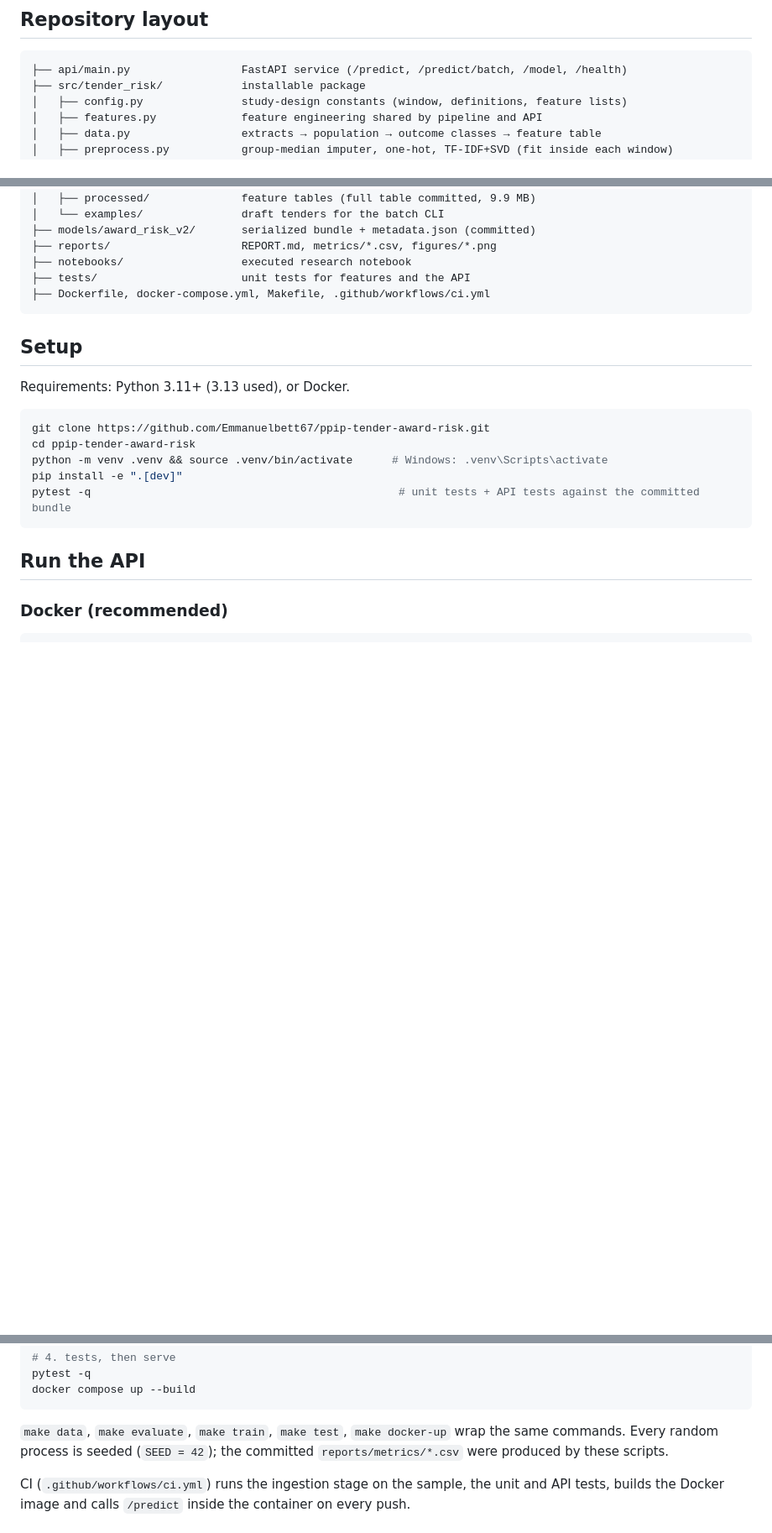
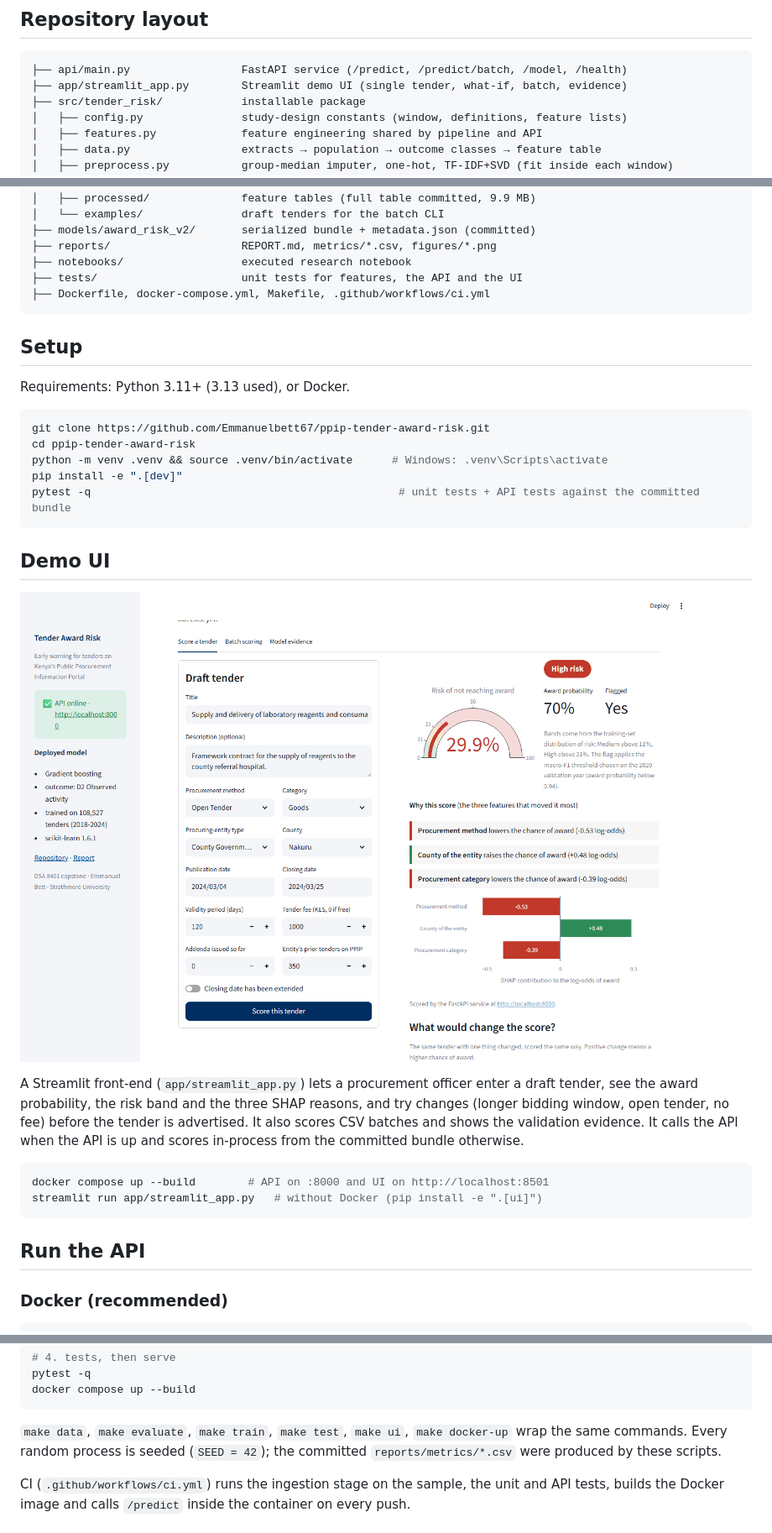
Before and after one commit to Emmanuelbett67/ppip-tender-award-risk, a Markdown page: README.md, 3 parts joined by grey strips. Shown at 84% size. Drawn GitHub-style; pictures changed too: docs/ui_score.png (added); blank space fills up the shorter version.

Commit message:
Add Streamlit demo UI with what-if scoring, batch upload and evidence tab
Co-Authored-By: Claude Fable 5.1 <noreply@anthropic.com>

````diff
--- a/README.md
+++ b/README.md
@@ -72,6 +72,7 @@ scored exactly as it would have been in training.
 
 ```
 ├── api/main.py                 FastAPI service (/predict, /predict/batch, /model, /health)
+├── app/streamlit_app.py        Streamlit demo UI (single tender, what-if, batch, evidence)
 ├── src/tender_risk/            installable package
 │   ├── config.py               study-design constants (window, definitions, feature lists)
 │   ├── features.py             feature engineering shared by pipeline and API
@@ -94,7 +95,7 @@ scored exactly as it would have been in training.
 ├── models/award_risk_v2/       serialized bundle + metadata.json (committed)
 ├── reports/                    REPORT.md, metrics/*.csv, figures/*.png
 ├── notebooks/                  executed research notebook
-├── tests/                      unit tests for features and the API
+├── tests/                      unit tests for features, the API and the UI
 ├── Dockerfile, docker-compose.yml, Makefile, .github/workflows/ci.yml
 ```
 
@@ -108,6 +109,20 @@ cd ppip-tender-award-risk
 python -m venv .venv && source .venv/bin/activate      # Windows: .venv\Scripts\activate
 pip install -e ".[dev]"
 pytest -q                                               # unit tests + API tests against the committed bundle
+```
+
+## Demo UI
+
+![Streamlit front-end](docs/ui_score.png)
+
+A Streamlit front-end (`app/streamlit_app.py`) lets a procurement officer enter a draft tender, see the award
+probability, the risk band and the three SHAP reasons, and try changes (longer bidding window, open tender, no fee)
+before the tender is advertised. It also scores CSV batches and shows the validation evidence. It calls the API
+when the API is up and scores in-process from the committed bundle otherwise.
+
+```bash
+docker compose up --build        # API on :8000 and UI on http://localhost:8501
+streamlit run app/streamlit_app.py   # without Docker (pip install -e ".[ui]")
 ```
 
 ## Run the API
@@ -192,7 +207,7 @@ pytest -q
 docker compose up --build
 ```
 
-`make data`, `make evaluate`, `make train`, `make test`, `make docker-up` wrap the same commands. Every random
+`make data`, `make evaluate`, `make train`, `make test`, `make ui`, `make docker-up` wrap the same commands. Every random
 process is seeded (`SEED = 42`); the committed `reports/metrics/*.csv` were produced by these scripts.
 
 CI (`.github/workflows/ci.yml`) runs the ingestion stage on the sample, the unit and API tests, builds the Docker
````
Also changed, not shown: 9 other files.
